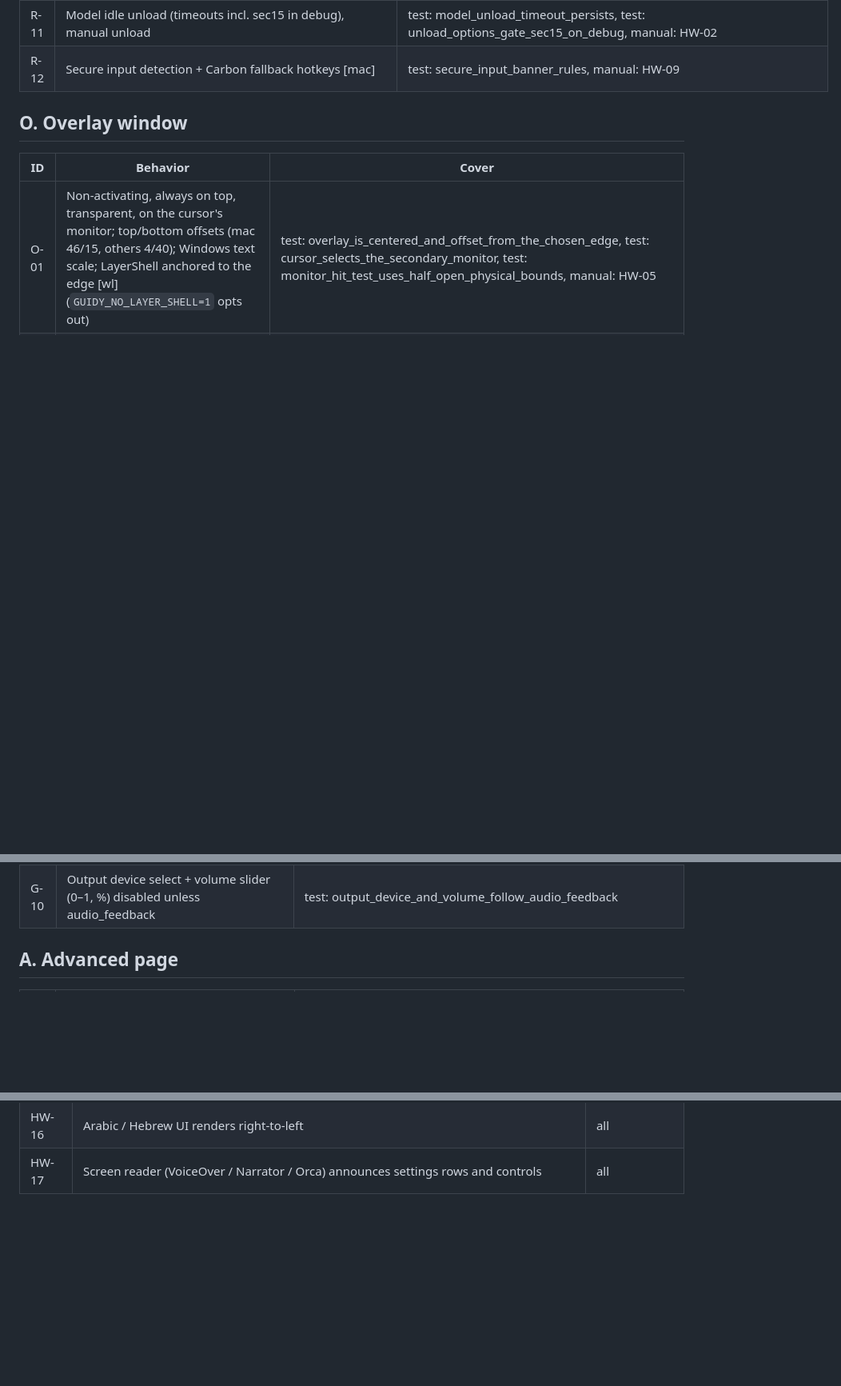
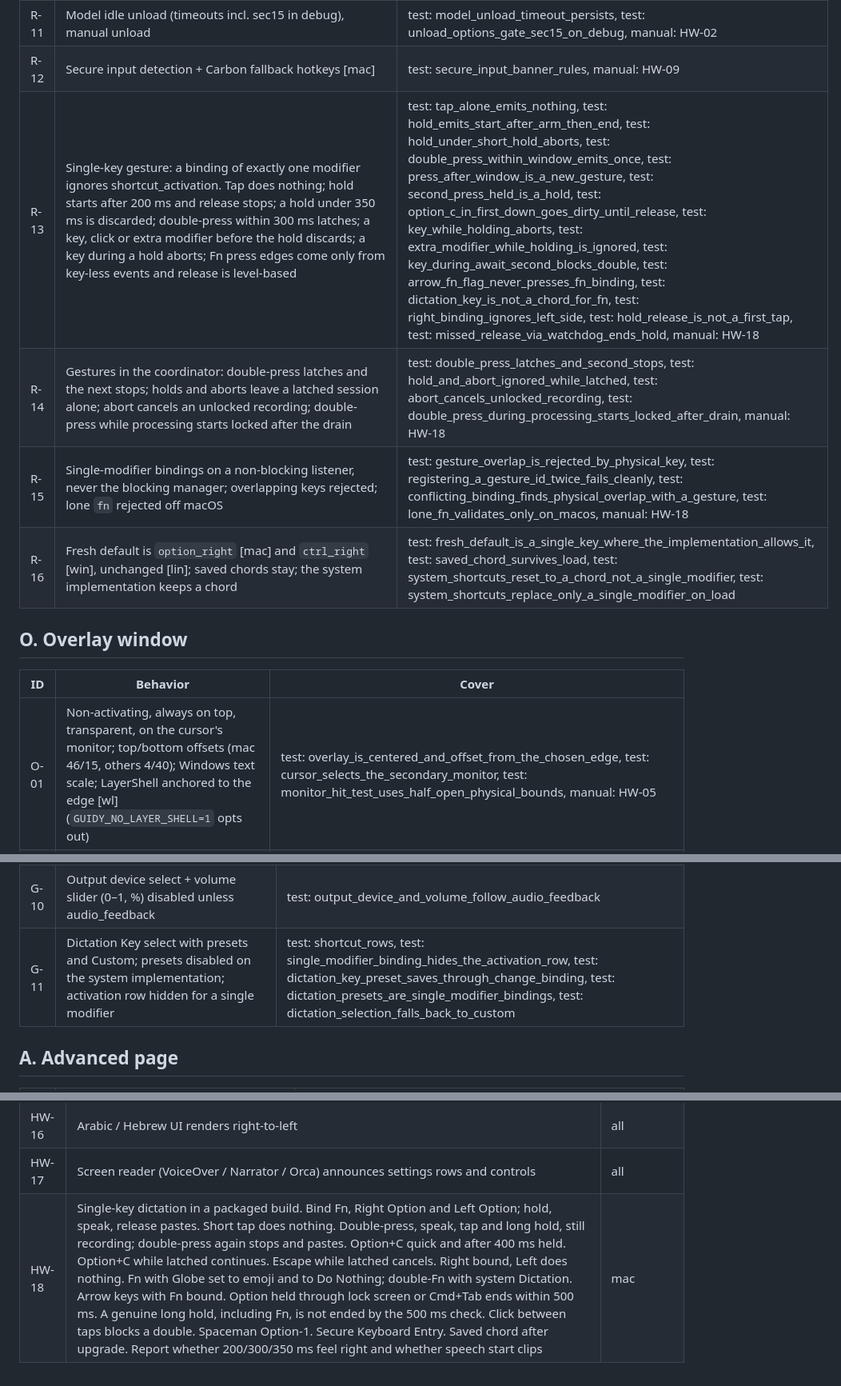
Before and after one commit to imran-vz/Guidy, a Markdown page: docs/PARITY.md, 3 parts joined by grey strips. Shown at 80% size. Drawn GitHub-style; blank space fills up the shorter version.

Commit message:
Document single-key dictation in PARITY and ARCHITECTURE

```diff
--- a/docs/PARITY.md
+++ b/docs/PARITY.md
@@ -95,6 +95,10 @@ Platform tags: **[mac] [win] [lin] [wl]** (Wayland). Rows without a tag apply to
 | R-10 | History entry saved with WAV; retention applied | test: saving_emits_added_and_preserve_limit_keeps_saved_entries, test: get_latest_completed_entry_skips_empty_entries |
 | R-11 | Model idle unload (timeouts incl. sec15 in debug), manual unload | test: model_unload_timeout_persists, test: unload_options_gate_sec15_on_debug, manual: HW-02 |
 | R-12 | Secure input detection + Carbon fallback hotkeys [mac] | test: secure_input_banner_rules, manual: HW-09 |
+| R-13 | Single-key gesture: a binding of exactly one modifier ignores shortcut_activation. Tap does nothing; hold starts after 200 ms and release stops; a hold under 350 ms is discarded; double-press within 300 ms latches; a key, click or extra modifier before the hold discards; a key during a hold aborts; Fn press edges come only from key-less events and release is level-based | test: tap_alone_emits_nothing, test: hold_emits_start_after_arm_then_end, test: hold_under_short_hold_aborts, test: double_press_within_window_emits_once, test: press_after_window_is_a_new_gesture, test: second_press_held_is_a_hold, test: option_c_in_first_down_goes_dirty_until_release, test: key_while_holding_aborts, test: extra_modifier_while_holding_is_ignored, test: key_during_await_second_blocks_double, test: arrow_fn_flag_never_presses_fn_binding, test: dictation_key_is_not_a_chord_for_fn, test: right_binding_ignores_left_side, test: hold_release_is_not_a_first_tap, test: missed_release_via_watchdog_ends_hold, manual: HW-18 |
+| R-14 | Gestures in the coordinator: double-press latches and the next stops; holds and aborts leave a latched session alone; abort cancels an unlocked recording; double-press while processing starts locked after the drain | test: double_press_latches_and_second_stops, test: hold_and_abort_ignored_while_latched, test: abort_cancels_unlocked_recording, test: double_press_during_processing_starts_locked_after_drain, manual: HW-18 |
+| R-15 | Single-modifier bindings on a non-blocking listener, never the blocking manager; overlapping keys rejected; lone `fn` rejected off macOS | test: gesture_overlap_is_rejected_by_physical_key, test: registering_a_gesture_id_twice_fails_cleanly, test: conflicting_binding_finds_physical_overlap_with_a_gesture, test: lone_fn_validates_only_on_macos, manual: HW-18 |
+| R-16 | Fresh default is `option_right` [mac] and `ctrl_right` [win], unchanged [lin]; saved chords stay; the system implementation keeps a chord | test: fresh_default_is_a_single_key_where_the_implementation_allows_it, test: saved_chord_survives_load, test: system_shortcuts_reset_to_a_chord_not_a_single_modifier, test: system_shortcuts_replace_only_a_single_modifier_on_load |
 
 ## O. Overlay window
 
@@ -139,6 +143,7 @@ Platform tags: **[mac] [win] [lin] [wl]** (Wayland). Rows without a tag apply to
 | G-08 | Channel select only if channels > 1; average when out of range | test: channel_selector_only_for_multichannel_devices |
 | G-09 | mute_while_recording, audio_feedback toggles | test: audio_feedback_toggle_persists_through_the_backend, test: failed_setting_rolls_back |
 | G-10 | Output device select + volume slider (0–1, %) disabled unless audio_feedback | test: output_device_and_volume_follow_audio_feedback |
+| G-11 | Dictation Key select with presets and Custom; presets disabled on the system implementation; activation row hidden for a single modifier | test: shortcut_rows, test: single_modifier_binding_hides_the_activation_row, test: dictation_key_preset_saves_through_change_binding, test: dictation_presets_are_single_modifier_bindings, test: dictation_selection_falls_back_to_custom |
 
 ## A. Advanced page
 
@@ -273,3 +278,4 @@ Platform tags: **[mac] [win] [lin] [wl]** (Wayland). Rows without a tag apply to
 | HW-15 | History playback: play / pause / seek; starting one recording stops another | all |
 | HW-16 | Arabic / Hebrew UI renders right-to-left | all |
 | HW-17 | Screen reader (VoiceOver / Narrator / Orca) announces settings rows and controls | all |
+| HW-18 | Single-key dictation in a packaged build. Bind Fn, Right Option and Left Option; hold, speak, release pastes. Short tap does nothing. Double-press, speak, tap and long hold, still recording; double-press again stops and pastes. Option+C quick and after 400 ms held. Option+C while latched continues. Escape while latched cancels. Right bound, Left does nothing. Fn with Globe set to emoji and to Do Nothing; double-Fn with system Dictation. Arrow keys with Fn bound. Option held through lock screen or Cmd+Tab ends within 500 ms. A genuine long hold, including Fn, is not ended by the 500 ms check. Click between taps blocks a double. Spaceman Option-1. Secure Keyboard Entry. Saved chord after upgrade. Report whether 200/300/350 ms feel right and whether speech start clips | mac |
```
Also changed, not shown: docs/ARCHITECTURE.md (+1 -1 lines).
